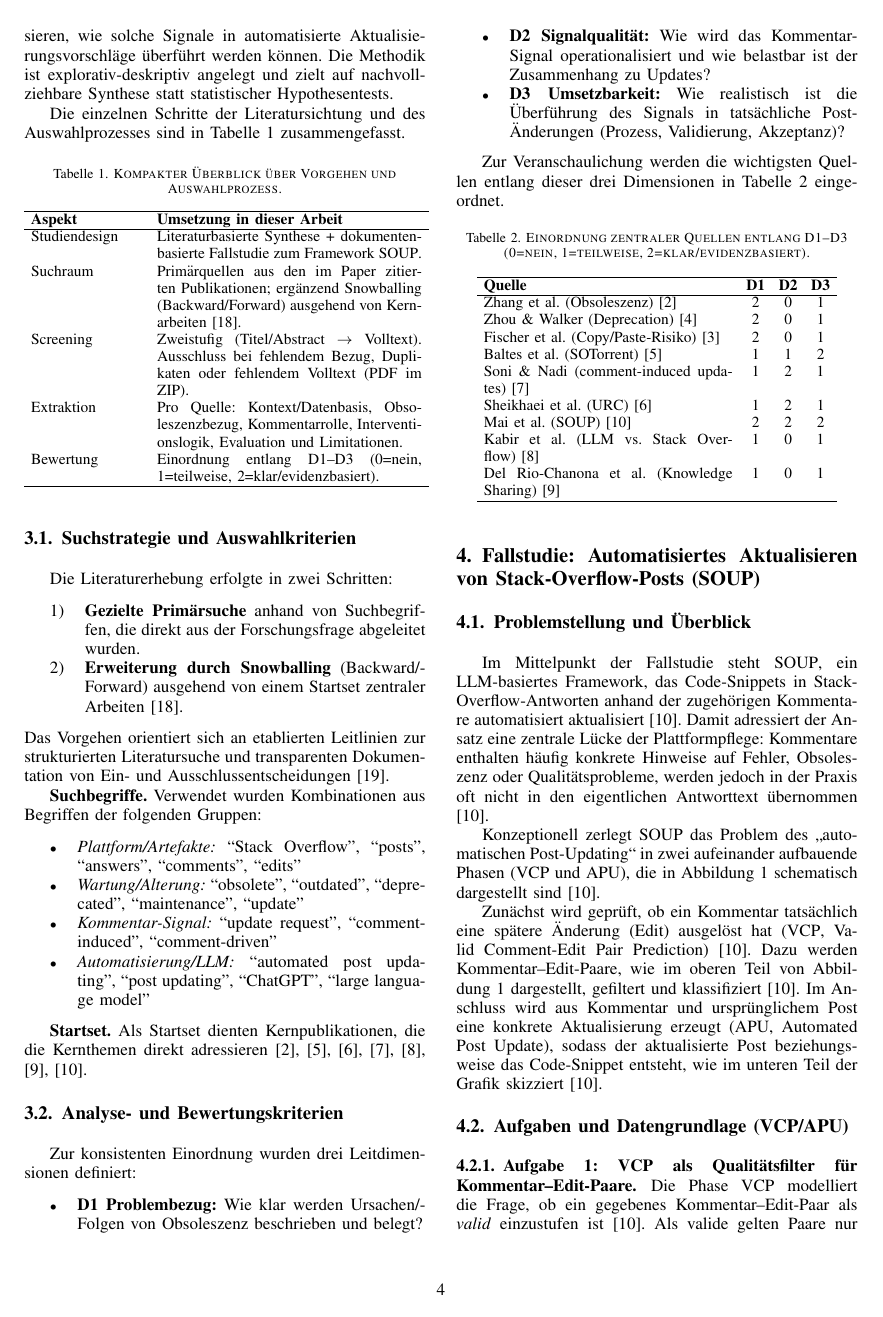
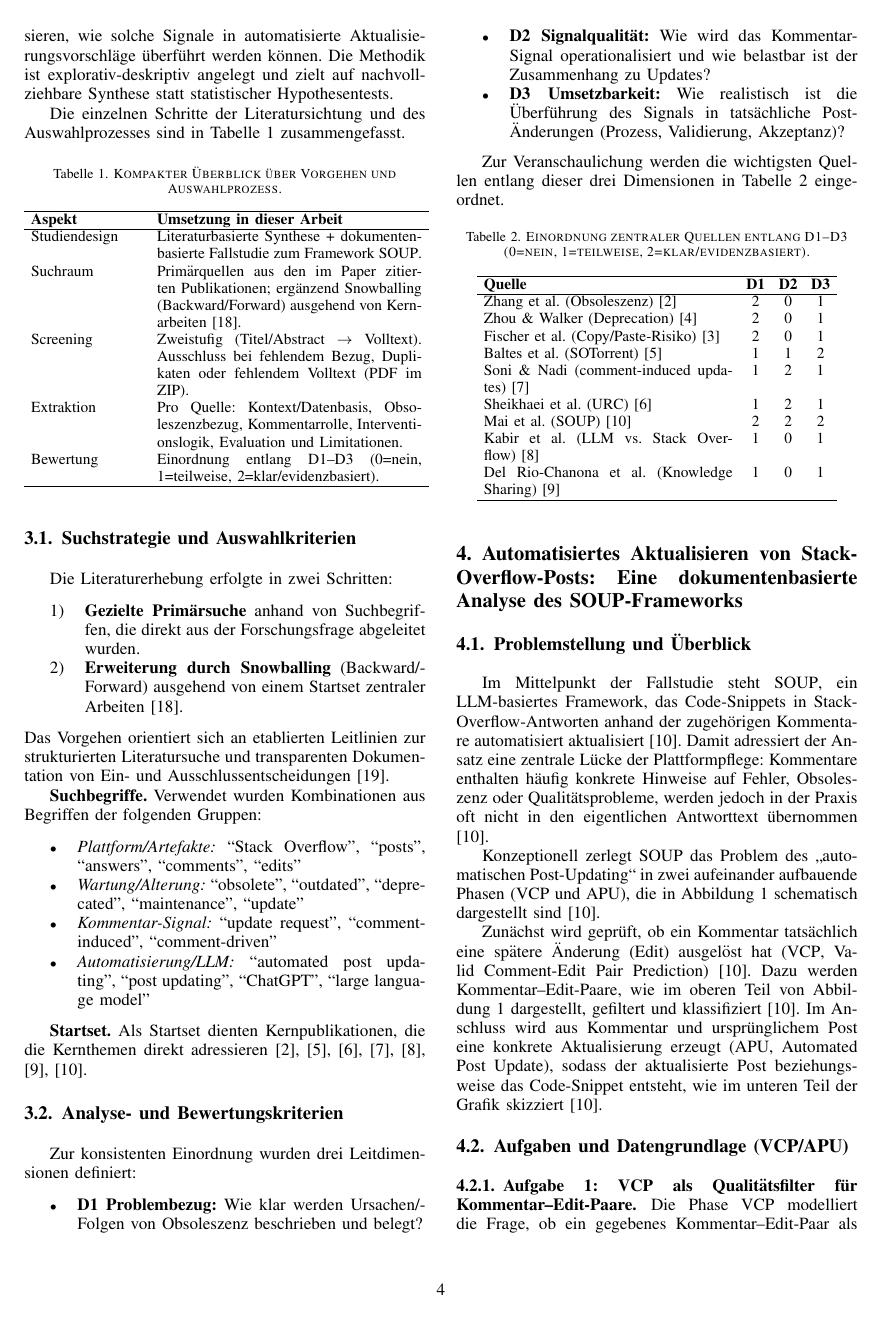
Before and after one commit to ObaiAlbek/wia-soup-stackoverflow-updates, a LaTeX paper (Obai_Albek_Seminararbeit_StackOverflow_Updates.tex): page 4 of 8. Compiled offline with pdfLaTeX.

```diff
--- a/Obai_Albek_Seminararbeit_StackOverflow_Updates.tex
+++ b/Obai_Albek_Seminararbeit_StackOverflow_Updates.tex
@@ -3,8 +3,7 @@
 
 % Metadaten
 \newcommand{\autoren}[0]{Albek, Obai}
-\newcommand{\dokumententitel}[0]{Automatisiertes Aktualisieren veralteter Stack-Overflow-Antworten mithilfe von Kommentaren: Eine Fallstudie zu SOUP}
-
+\newcommand{\dokumententitel}[0]{Automatisiertes Aktualisieren veralteter Stack-Overflow-Antworten mithilfe von Kommentaren: Eine dokumentenbasierte Analyse von SOUP}
 % Lädt die Vorlage der Hochschule (hier ist acronym und babel schon drin!)
 \input{preambel}
 
@@ -220,8 +219,7 @@
     \end{tabular}
 \end{table}
 % -------------------------------------------------------
-\section{Fallstudie: Automatisiertes Aktualisieren von Stack-Overflow-Posts (\acs{SOUP})}\label{sec:soup}
-
+\section{Automatisiertes Aktualisieren von Stack-Overflow-Posts: Eine dokumentenbasierte Analyse des SOUP-Frameworks}
 \subsection{Problemstellung und Überblick}
 Im Mittelpunkt der Fallstudie steht \acs{SOUP}, ein \acs{LLM}-basiertes Framework, das Code-Snippets in Stack-Overflow-Antworten anhand der zugehörigen Kommentare automatisiert aktualisiert \cite{Mai2025SOUP}.
 Damit adressiert der Ansatz eine zentrale Lücke der Plattformpflege: Kommentare enthalten häufig konkrete Hinweise auf Fehler, Obsoleszenz oder Qualitätsprobleme, werden jedoch in der Praxis oft nicht in den eigentlichen Antworttext übernommen \cite{Mai2025SOUP}.
```
Also changed, not shown: Obai_Albek_Seminararbeit_StackOverflow_Updates.pdf, img/SOUP_Pipeline.png.
